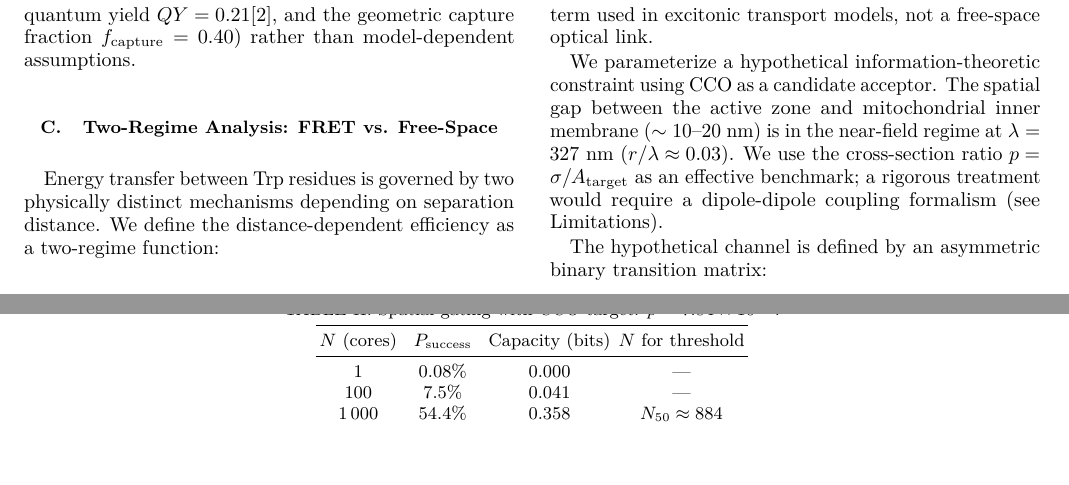
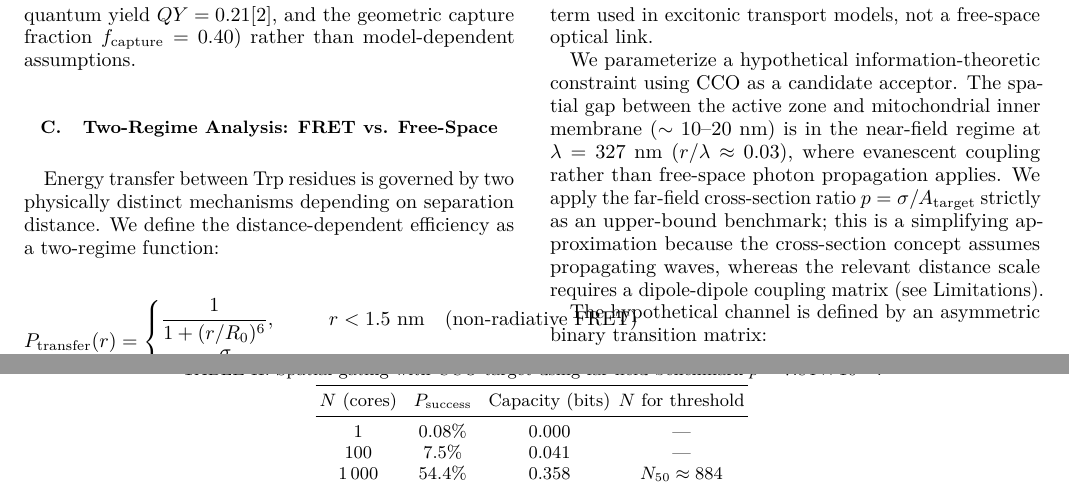
Before and after one commit to dhirajnitk/quantum-biology-research, a LaTeX paper (papers/p0_sub_tubulin/sub_tubular_quantum.tex): two parts of pages 3 and 5 of 14, joined at a grey line, cut so that both start at the same text. Compiled offline with pdfLaTeX.

Commit message:
Fix near-field optics inconsistency: clarify cross-section ratio is far-field approximation applied as upper-bound benchmark, update caveats in Limitations and figure caption

```diff
--- a/papers/p0_sub_tubulin/sub_tubular_quantum.tex
+++ b/papers/p0_sub_tubulin/sub_tubular_quantum.tex
@@ -159,7 +159,7 @@
 
 with $J_0 = -80$~cm$^{-1}$, $R_0 = 10$~\AA{}, and $\varepsilon$ the local dielectric constant. This is the standard FRET coupling term used in excitonic transport models, not a free-space optical link.
 
-We parameterize a hypothetical information-theoretic constraint using CCO as a candidate acceptor. The spatial gap between the active zone and mitochondrial inner membrane ($\sim 10$--$20$~nm) is in the near-field regime at $\lambda = 327$~nm ($r/\lambda \approx 0.03$). We use the cross-section ratio $p = \sigma/A_{\mathrm{target}}$ as an effective benchmark; a rigorous treatment would require a dipole-dipole coupling formalism (see Limitations).
+We parameterize a hypothetical information-theoretic constraint using CCO as a candidate acceptor. The spatial gap between the active zone and mitochondrial inner membrane ($\sim 10$--$20$~nm) is in the near-field regime at $\lambda = 327$~nm ($r/\lambda \approx 0.03$), where evanescent coupling rather than free-space photon propagation applies. We apply the far-field cross-section ratio $p = \sigma/A_{\mathrm{target}}$ strictly as an upper-bound benchmark; this is a simplifying approximation because the cross-section concept assumes propagating waves, whereas the relevant distance scale requires a dipole-dipole coupling matrix (see Limitations).
 
 The hypothetical channel is defined by an asymmetric binary transition matrix:
 
@@ -199,7 +199,7 @@
 Switching the target from Trp to CCO ($\sigma_{\mathrm{CCO}} = 8.0\times10^{-21}$~m$^2$) raises the per-core probability to the value given in Eq.~\ref{eq:gating}. Monte Carlo validation with both Beta-distributed and Gaussian noise confirms that biological heterogeneity changes the reliability by less than $0.05\%$.
 
 \begin{table*}[htbp]
-\caption{Spatial gating with CCO target. $p = 7.84\times10^{-4}$.}
+\caption{Spatial gating with CCO target using far-field benchmark $p = 7.84\times10^{-4}$.}
 \label{tab:gating}
 \centering
 \begin{tabular}{cccc}
```
Also changed, not shown: papers/p0_sub_tubulin/sub_tubular_quantum.pdf, papers/p0_sub_tubulin/sub_tubular_quantum.tex (2 more changed lines).
